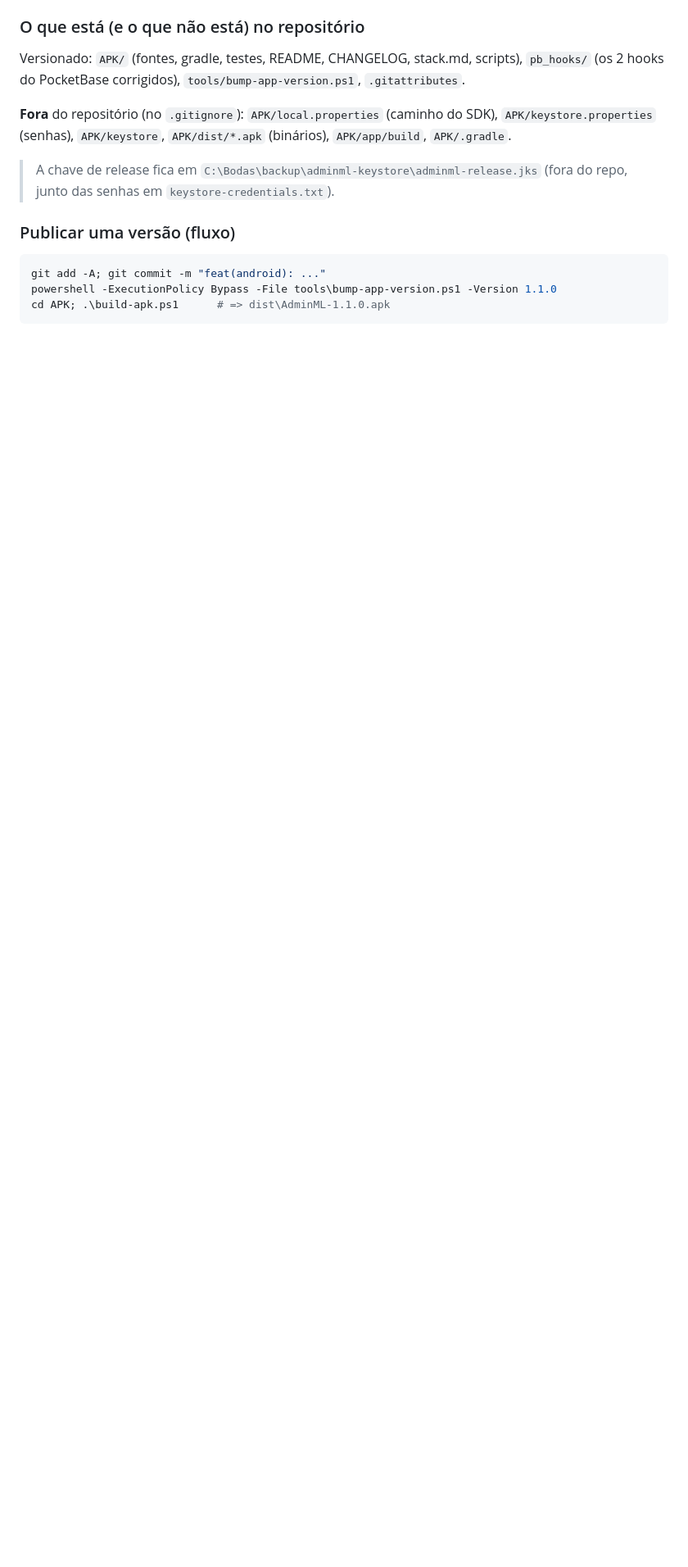
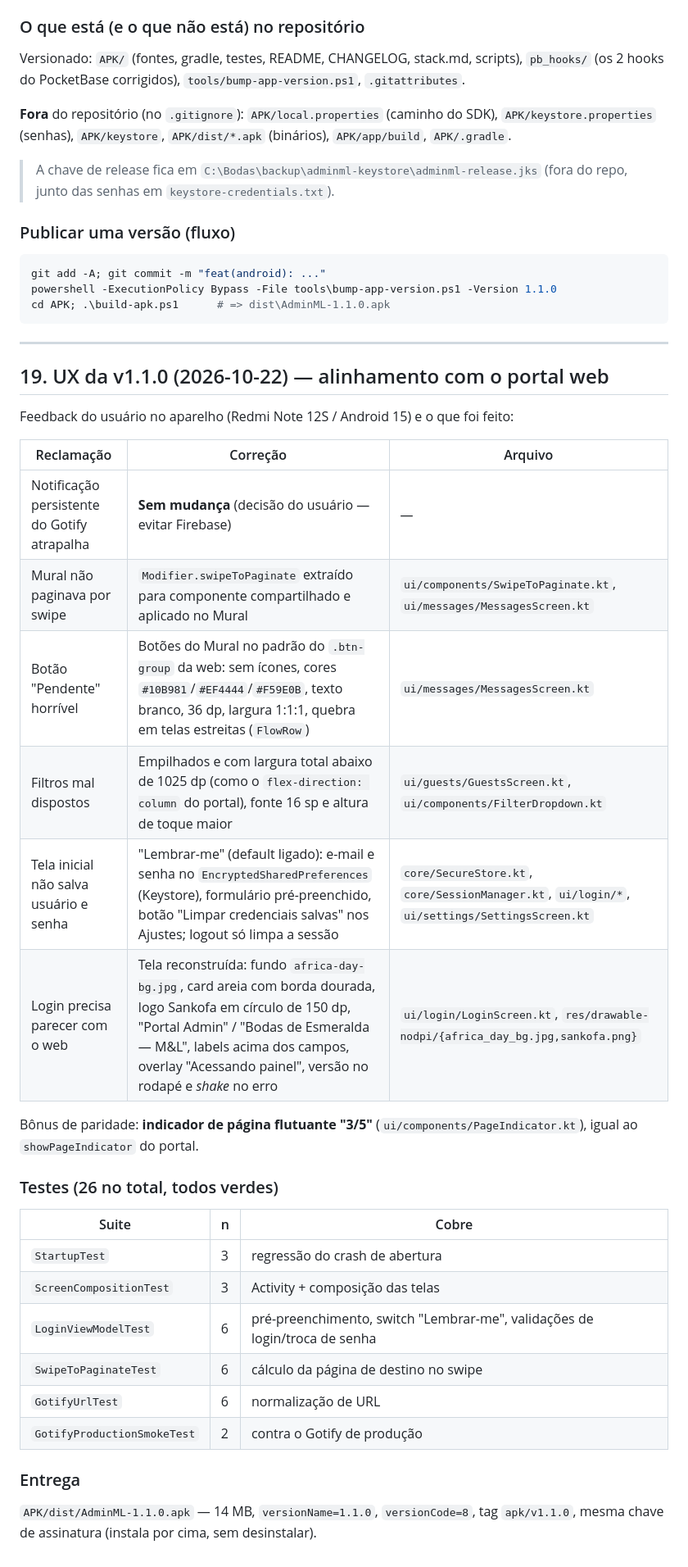
Before and after one commit to llopes-86/new-admin-portal, a Markdown page: APK/stack.md, the part around the change. Shown at 82% size. GitHub-like rendering; blank space fills up the shorter version.

Commit message:
docs(android): README e stack.md com a UX da v1.1.0

````diff
--- a/APK/stack.md
+++ b/APK/stack.md
@@ -570,3 +570,37 @@ git add -A; git commit -m "feat(android): ..."
 powershell -ExecutionPolicy Bypass -File tools\bump-app-version.ps1 -Version 1.1.0
 cd APK; .\build-apk.ps1      # => dist\AdminML-1.1.0.apk
 ```
+
+---
+
+## 19. UX da v1.1.0 (2026-10-22) — alinhamento com o portal web
+
+Feedback do usuário no aparelho (Redmi Note 12S / Android 15) e o que foi feito:
+
+| Reclamação | Correção | Arquivo |
+|---|---|---|
+| Notificação persistente do Gotify atrapalha | **Sem mudança** (decisão do usuário — evitar Firebase) | — |
+| Mural não paginava por swipe | `Modifier.swipeToPaginate` extraído para componente compartilhado e aplicado no Mural | `ui/components/SwipeToPaginate.kt`, `ui/messages/MessagesScreen.kt` |
+| Botão "Pendente" horrível | Botões do Mural no padrão do `.btn-group` da web: sem ícones, cores `#10B981`/`#EF4444`/`#F59E0B`, texto branco, 36 dp, largura 1:1:1, quebra em telas estreitas (`FlowRow`) | `ui/messages/MessagesScreen.kt` |
+| Filtros mal dispostos | Empilhados e com largura total abaixo de 1025 dp (como o `flex-direction: column` do portal), fonte 16 sp e altura de toque maior | `ui/guests/GuestsScreen.kt`, `ui/components/FilterDropdown.kt` |
+| Tela inicial não salva usuário e senha | "Lembrar-me" (default ligado): e-mail e senha no `EncryptedSharedPreferences` (Keystore), formulário pré-preenchido, botão "Limpar credenciais salvas" nos Ajustes; logout só limpa a sessão | `core/SecureStore.kt`, `core/SessionManager.kt`, `ui/login/*`, `ui/settings/SettingsScreen.kt` |
+| Login precisa parecer com o web | Tela reconstruída: fundo `africa-day-bg.jpg`, card areia com borda dourada, logo Sankofa em círculo de 150 dp, "Portal Admin" / "Bodas de Esmeralda — M&L", labels acima dos campos, overlay "Acessando painel", versão no rodapé e *shake* no erro | `ui/login/LoginScreen.kt`, `res/drawable-nodpi/{africa_day_bg.jpg,sankofa.png}` |
+
+Bônus de paridade: **indicador de página flutuante "3/5"** (`ui/components/PageIndicator.kt`),
+igual ao `showPageIndicator` do portal.
+
+### Testes (26 no total, todos verdes)
+
+| Suite | n | Cobre |
+|---|---|---|
+| `StartupTest` | 3 | regressão do crash de abertura |
+| `ScreenCompositionTest` | 3 | Activity + composição das telas |
+| `LoginViewModelTest` | 6 | pré-preenchimento, switch "Lembrar-me", validações de login/troca de senha |
+| `SwipeToPaginateTest` | 6 | cálculo da página de destino no swipe |
+| `GotifyUrlTest` | 6 | normalização de URL |
+| `GotifyProductionSmokeTest` | 2 | contra o Gotify de produção |
+
+### Entrega
+
+`APK/dist/AdminML-1.1.0.apk` — 14 MB, `versionName=1.1.0`, `versionCode=8`, tag `apk/v1.1.0`,
+mesma chave de assinatura (instala por cima, sem desinstalar).
````
